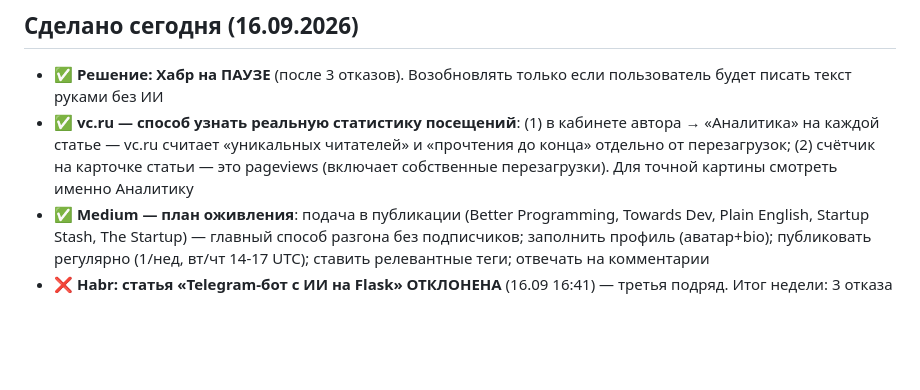
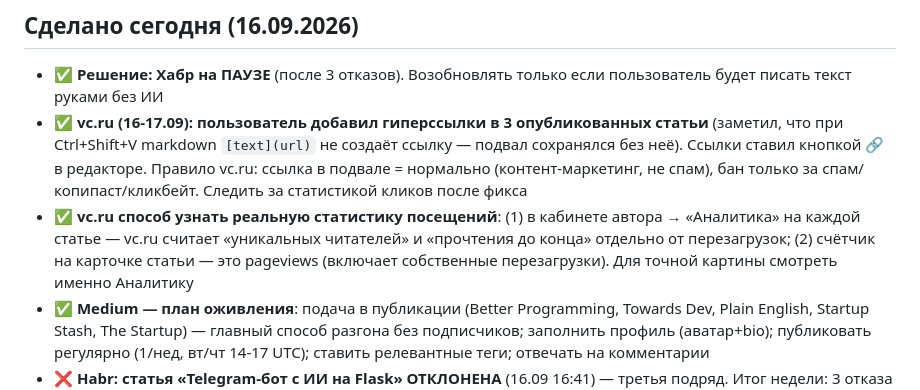
Before and after one commit to uriy-as/uriy-as.github.io, a Markdown page: AGENTS.md, the part around the change. GitHub-like rendering; blank space fills up the shorter version.

Commit message:
Auto-deploy: 2026-09-15T17:47:00

```diff
--- a/AGENTS.md
+++ b/AGENTS.md
@@ -331,7 +331,8 @@
 
 ## Сделано сегодня (16.09.2026)
 - ✅ **Решение: Хабр на ПАУЗЕ** (после 3 отказов). Возобновлять только если пользователь будет писать текст руками без ИИ
-- ✅ **vc.ru — способ узнать реальную статистику посещений**: (1) в кабинете автора → «Аналитика» на каждой статье — vc.ru считает «уникальных читателей» и «прочтения до конца» отдельно от перезагрузок; (2) счётчик на карточке статьи — это pageviews (включает собственные перезагрузки). Для точной картины смотреть именно Аналитику
+- ✅ **vc.ru (16-17.09): пользователь добавил гиперссылки в 3 опубликованных статьи** (заметил, что при Ctrl+Shift+V markdown `[text](url)` не создаёт ссылку — подвал сохранялся без неё). Ссылки ставил кнопкой 🔗 в редакторе. Правило vc.ru: ссылка в подвале = нормально (контент-маркетинг, не спам), бан только за спам/копипаст/кликбейт. Следить за статистикой кликов после фикса
+- ✅ **vc.ru способ узнать реальную статистику посещений**: (1) в кабинете автора → «Аналитика» на каждой статье — vc.ru считает «уникальных читателей» и «прочтения до конца» отдельно от перезагрузок; (2) счётчик на карточке статьи — это pageviews (включает собственные перезагрузки). Для точной картины смотреть именно Аналитику
 - ✅ **Medium — план оживления**: подача в публикации (Better Programming, Towards Dev, Plain English, Startup Stash, The Startup) — главный способ разгона без подписчиков; заполнить профиль (аватар+bio); публиковать регулярно (1/нед, вт/чт 14-17 UTC); ставить релевантные теги; отвечать на комментарии
 - ❌ **Habr: статья «Telegram-бот с ИИ на Flask» ОТКЛОНЕНА** (16.09 16:41) — третья подряд. Итог недели: 3 отказа (10 ошибок 08.09, Копирайтинг 10.09, Telegram-бот 16.09). Причина (учитывая, что статья была 100% оригинальная, без рекламы, IT-тема): **Хабр отклоняет ИИ-сгенерированные тексты** — «Хабр — место, где люди пишут для людей; статьи, написанные с помощью генеративных моделей ИИ, даже если они отражают ваши авторские мысли, отклоняются». Ироничный стиль + литературные отсылки НЕ маскируют ИИ-генерированный текст под человеческий
 - ✅ **ВЫВОД**: на Хабр (в отличие от Dev.to/Medium) **нельзя постить текст, написанный с помощью ИИ** — даже переписанный. Хабр = только текст, который пользователь пишет САМ, своими руками, без ИИ-черновика
```
